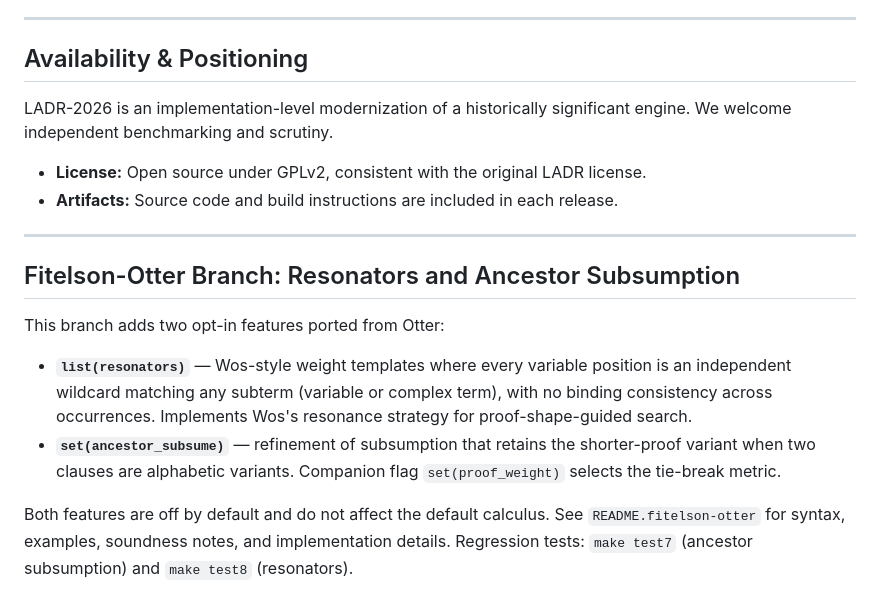
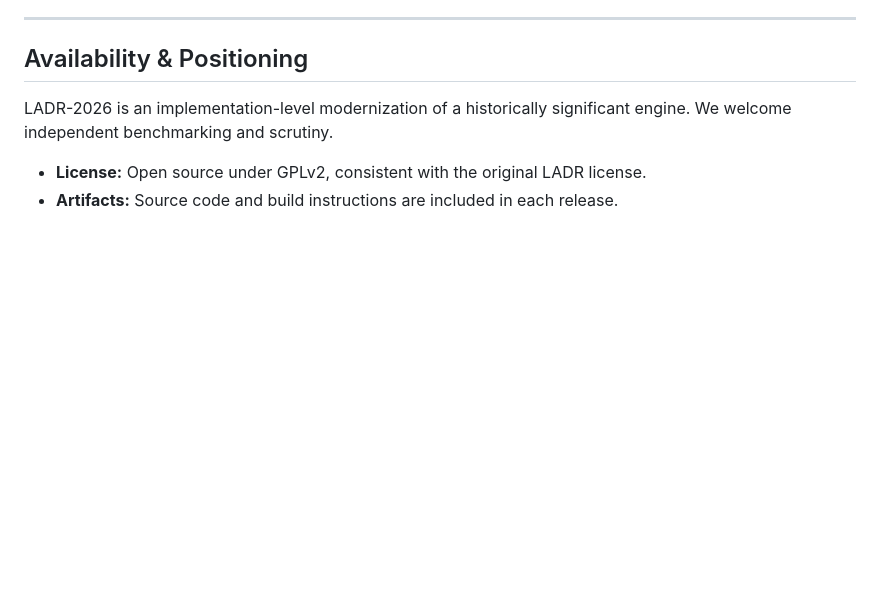
Before and after one commit to AlgorithmicTruth/Prover9, a Markdown page: README.md, the part around the change. Rendered like a GitHub page; blank space fills up the shorter version.

Commit message:
Remove Fitelson-Otter section from README (internal feature, not for public release)

```diff
--- a/README.md
+++ b/README.md
@@ -64,14 +64,3 @@ LADR-2026 is an implementation-level modernization of a historically significant
 
 - **License:** Open source under GPLv2, consistent with the original LADR license.
 - **Artifacts:** Source code and build instructions are included in each release.
-
----
-
-## Fitelson-Otter Branch: Resonators and Ancestor Subsumption
-
-This branch adds two opt-in features ported from Otter:
-
-- **`list(resonators)`** — Wos-style weight templates where every variable position is an independent wildcard matching any subterm (variable or complex term), with no binding consistency across occurrences. Implements Wos's resonance strategy for proof-shape-guided search.
-- **`set(ancestor_subsume)`** — refinement of subsumption that retains the shorter-proof variant when two clauses are alphabetic variants. Companion flag `set(proof_weight)` selects the tie-break metric.
-
-Both features are off by default and do not affect the default calculus. See `README.fitelson-otter` for syntax, examples, soundness notes, and implementation details. Regression tests: `make test7` (ancestor subsumption) and `make test8` (resonators).
```
